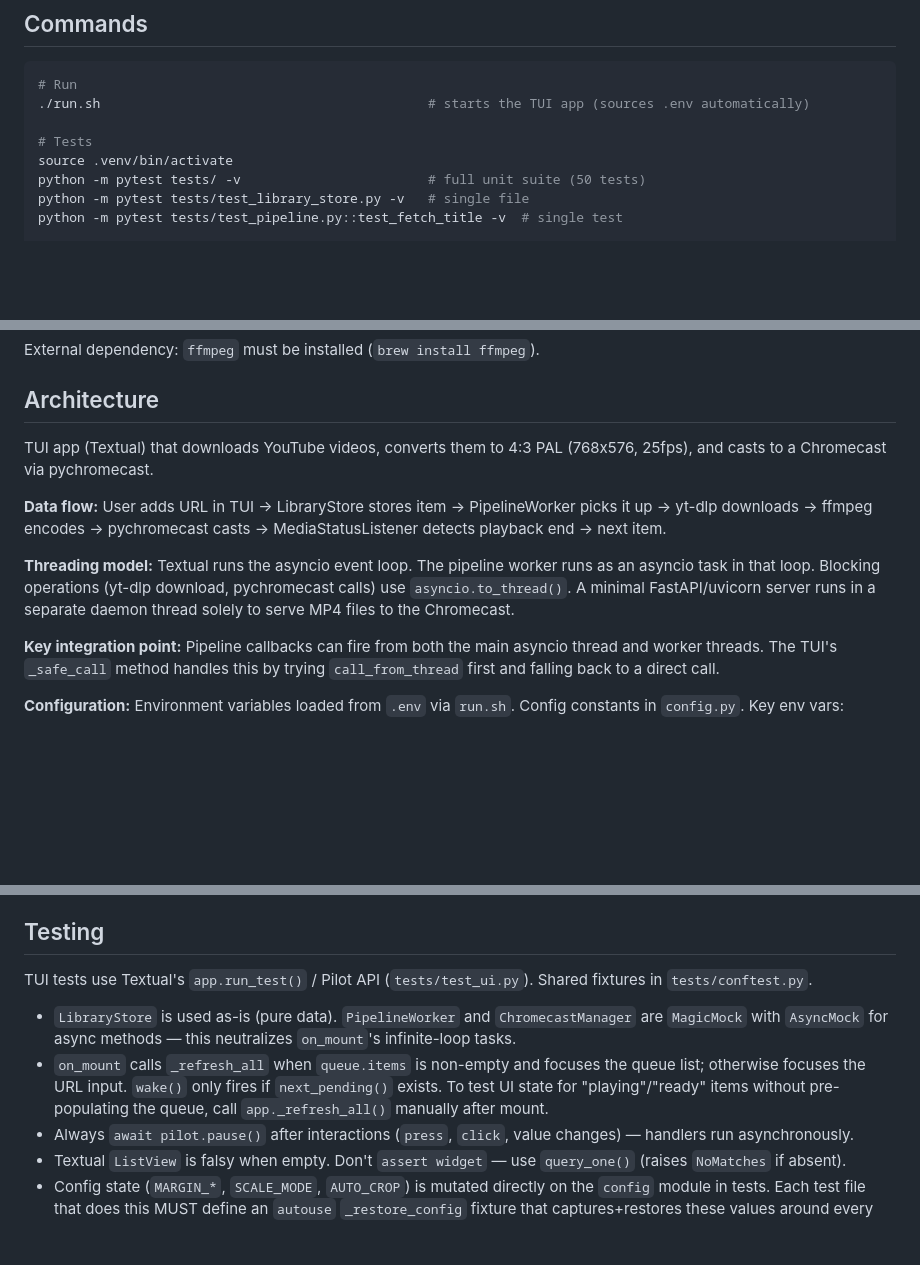
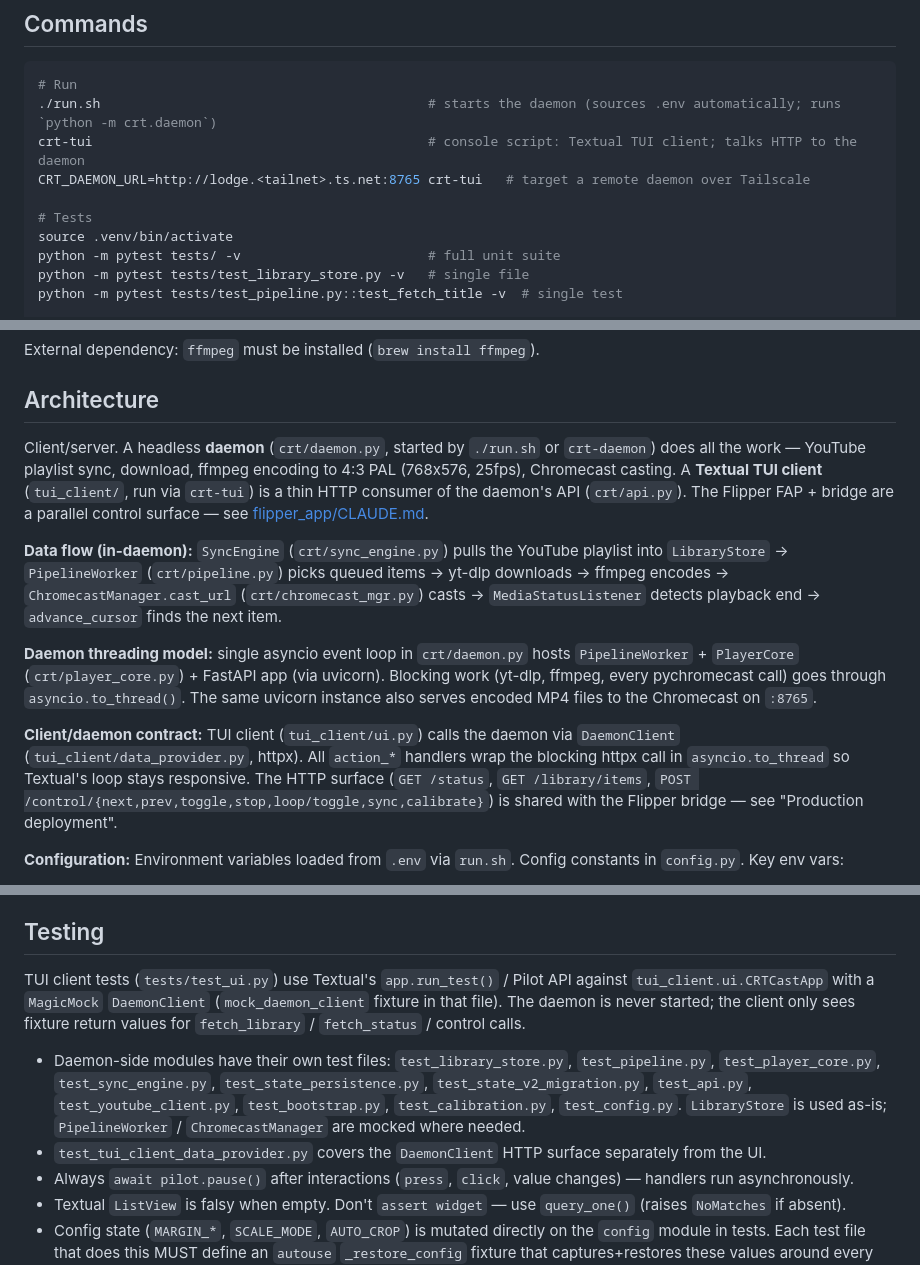
Before and after one commit to flocca/crt-player, a Markdown page: CLAUDE.md, 3 parts joined by grey strips. Drawn GitHub-style; blank space fills up the shorter version.

````diff
--- a/CLAUDE.md
+++ b/CLAUDE.md
@@ -6,11 +6,13 @@ This file provides guidance to Claude Code (claude.ai/code) when working with co
 
 ```bash
 # Run
-./run.sh                                          # starts the TUI app (sources .env automatically)
+./run.sh                                          # starts the daemon (sources .env automatically; runs `python -m crt.daemon`)
+crt-tui                                           # console script: Textual TUI client; talks HTTP to the daemon
+CRT_DAEMON_URL=http://lodge.<tailnet>.ts.net:8765 crt-tui   # target a remote daemon over Tailscale
 
 # Tests
 source .venv/bin/activate
-python -m pytest tests/ -v                        # full unit suite (50 tests)
+python -m pytest tests/ -v                        # full unit suite
 python -m pytest tests/test_library_store.py -v   # single file
 python -m pytest tests/test_pipeline.py::test_fetch_title -v  # single test
 
@@ -30,13 +32,13 @@ External dependency: `ffmpeg` must be installed (`brew install ffmpeg`).
 
 ## Architecture
 
-TUI app (Textual) that downloads YouTube videos, converts them to 4:3 PAL (768x576, 25fps), and casts to a Chromecast via pychromecast.
+Client/server. A headless **daemon** (`crt/daemon.py`, started by `./run.sh` or `crt-daemon`) does all the work — YouTube playlist sync, download, ffmpeg encoding to 4:3 PAL (768x576, 25fps), Chromecast casting. A **Textual TUI client** (`tui_client/`, run via `crt-tui`) is a thin HTTP consumer of the daemon's API (`crt/api.py`). The Flipper FAP + bridge are a parallel control surface — see [flipper_app/CLAUDE.md](flipper_app/CLAUDE.md).
 
-**Data flow:** User adds URL in TUI -> LibraryStore stores item -> PipelineWorker picks it up -> yt-dlp downloads -> ffmpeg encodes -> pychromecast casts -> MediaStatusListener detects playback end -> next item.
+**Data flow (in-daemon):** `SyncEngine` (`crt/sync_engine.py`) pulls the YouTube playlist into `LibraryStore` -> `PipelineWorker` (`crt/pipeline.py`) picks queued items -> yt-dlp downloads -> ffmpeg encodes -> `ChromecastManager.cast_url` (`crt/chromecast_mgr.py`) casts -> `MediaStatusListener` detects playback end -> `advance_cursor` finds the next item.
 
-**Threading model:** Textual runs the asyncio event loop. The pipeline worker runs as an asyncio task in that loop. Blocking operations (yt-dlp download, pychromecast calls) use `asyncio.to_thread()`. A minimal FastAPI/uvicorn server runs in a separate daemon thread solely to serve MP4 files to the Chromecast.
+**Daemon threading model:** single asyncio event loop in `crt/daemon.py` hosts `PipelineWorker` + `PlayerCore` (`crt/player_core.py`) + FastAPI app (via uvicorn). Blocking work (yt-dlp, ffmpeg, every pychromecast call) goes through `asyncio.to_thread()`. The same uvicorn instance also serves encoded MP4 files to the Chromecast on `:8765`.
 
-**Key integration point:** Pipeline callbacks can fire from both the main asyncio thread and worker threads. The TUI's `_safe_call` method handles this by trying `call_from_thread` first and falling back to a direct call.
+**Client/daemon contract:** TUI client (`tui_client/ui.py`) calls the daemon via `DaemonClient` (`tui_client/data_provider.py`, httpx). All `action_*` handlers wrap the blocking httpx call in `asyncio.to_thread` so Textual's loop stays responsive. The HTTP surface (`GET /status`, `GET /library/items`, `POST /control/{next,prev,toggle,stop,loop/toggle,sync,calibrate}`) is shared with the Flipper bridge — see "Production deployment".
 
 **Configuration:** Environment variables loaded from `.env` via `run.sh`. Config constants in `config.py`. Key env vars:
 - `CRT_SCALE_MODE` (`crop`|`pad`, default `crop`) — crop fills the frame by cutting edges, pad adds letterbox bars.
@@ -87,9 +89,9 @@ Scan for Chromecasts: `python -c "import pychromecast, time; ccs, b = pychromeca
 
 ## Testing
 
-TUI tests use Textual's `app.run_test()` / Pilot API (`tests/test_ui.py`). Shared fixtures in `tests/conftest.py`.
-- `LibraryStore` is used as-is (pure data). `PipelineWorker` and `ChromecastManager` are `MagicMock` with `AsyncMock` for async methods — this neutralizes `on_mount`'s infinite-loop tasks.
-- `on_mount` calls `_refresh_all` when `queue.items` is non-empty and focuses the queue list; otherwise focuses the URL input. `wake()` only fires if `next_pending()` exists. To test UI state for "playing"/"ready" items without pre-populating the queue, call `app._refresh_all()` manually after mount.
+TUI client tests (`tests/test_ui.py`) use Textual's `app.run_test()` / Pilot API against `tui_client.ui.CRTCastApp` with a `MagicMock` `DaemonClient` (`mock_daemon_client` fixture in that file). The daemon is never started; the client only sees fixture return values for `fetch_library` / `fetch_status` / control calls.
+- Daemon-side modules have their own test files: `test_library_store.py`, `test_pipeline.py`, `test_player_core.py`, `test_sync_engine.py`, `test_state_persistence.py`, `test_state_v2_migration.py`, `test_api.py`, `test_youtube_client.py`, `test_bootstrap.py`, `test_calibration.py`, `test_config.py`. `LibraryStore` is used as-is; `PipelineWorker` / `ChromecastManager` are mocked where needed.
+- `test_tui_client_data_provider.py` covers the `DaemonClient` HTTP surface separately from the UI.
 - Always `await pilot.pause()` after interactions (`press`, `click`, value changes) — handlers run asynchronously.
 - Textual `ListView` is falsy when empty. Don't `assert widget` — use `query_one()` (raises `NoMatches` if absent).
 - Config state (`MARGIN_*`, `SCALE_MODE`, `AUTO_CROP`) is mutated directly on the `config` module in tests. Each test file that does this MUST define an `autouse` `_restore_config` fixture that captures+restores these values around every test, otherwise state leaks across tests in the same pytest session (cross-file contamination). See `tests/test_pipeline.py` and `tests/test_calibration.py` for the pattern.
````
Also changed, not shown: other parts of CLAUDE.md (+5 -6 lines), flipper_app/CLAUDE.md (added, +106 -0 lines).
